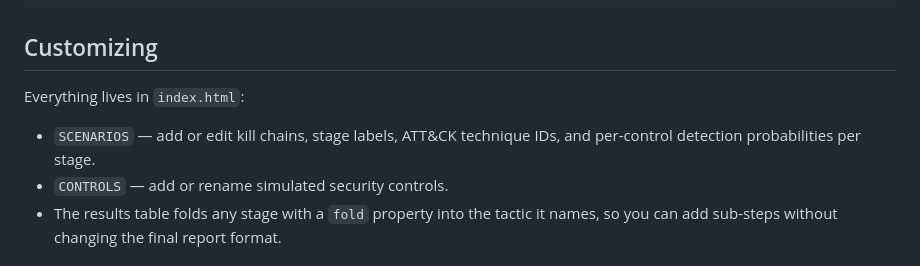
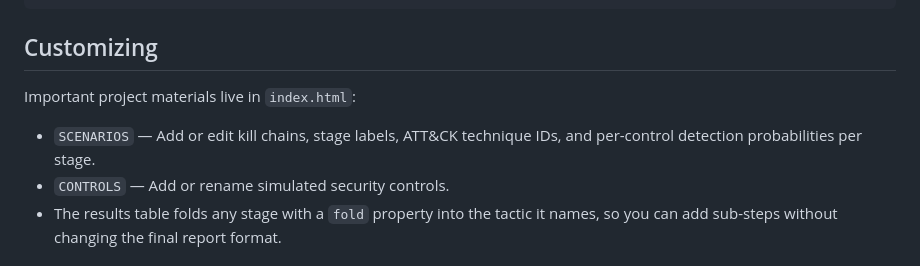
Before and after one commit to calebja/MITRE_, a Markdown page: README.md, the part around the change. Drawn GitHub-style.

```diff
--- a/README.md
+++ b/README.md
@@ -49,10 +49,10 @@ It's a single static HTML file with no build step and no dependencies.
 
 ## Customizing
 
-Everything lives in `index.html`:
+Important project materials live in `index.html`:
 
-- `SCENARIOS` — add or edit kill chains, stage labels, ATT&CK technique IDs, and per-control detection probabilities per stage.
-- `CONTROLS` — add or rename simulated security controls.
+- `SCENARIOS` — Add or edit kill chains, stage labels, ATT&CK technique IDs, and per-control detection probabilities per stage.
+- `CONTROLS` — Add or rename simulated security controls.
 - The results table folds any stage with a `fold` property into the tactic it names, so you can add sub-steps without changing the final report format.
 
 ## License
```
